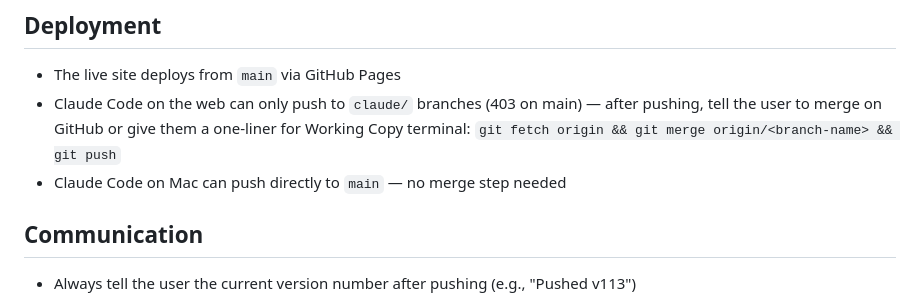
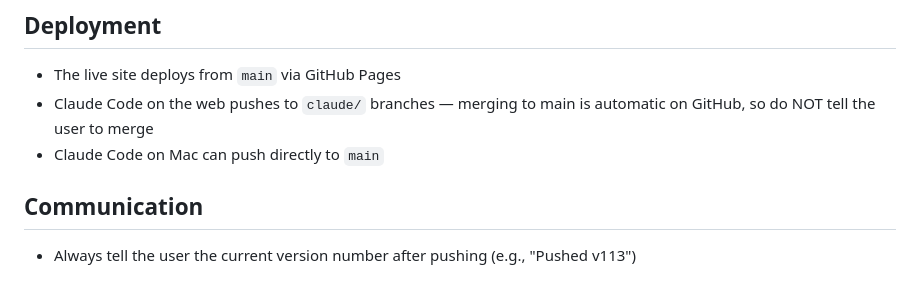
Before and after one commit to clarkeching/Squished, a Markdown page: CLAUDE.md, the part around the change. Rendered like a GitHub page.

Commit message:
Update deployment notes: merge to main is automatic
https://claude.ai/code/session_01DHjFrh9SJheT6ZPVfP5Mrp

```diff
--- a/CLAUDE.md
+++ b/CLAUDE.md
@@ -37,9 +37,8 @@ https://unsquish.me
 
 ## Deployment
 - The live site deploys from `main` via GitHub Pages
-- Claude Code on the web can only push to `claude/` branches (403 on main) — after pushing, tell the user to merge on GitHub or give them a one-liner for Working Copy terminal:
-  `git fetch origin && git merge origin/<branch-name> && git push`
-- Claude Code on Mac can push directly to `main` — no merge step needed
+- Claude Code on the web pushes to `claude/` branches — merging to main is automatic on GitHub, so do NOT tell the user to merge
+- Claude Code on Mac can push directly to `main`
 
 ## Communication
 - Always tell the user the current version number after pushing (e.g., "Pushed v113")
```
